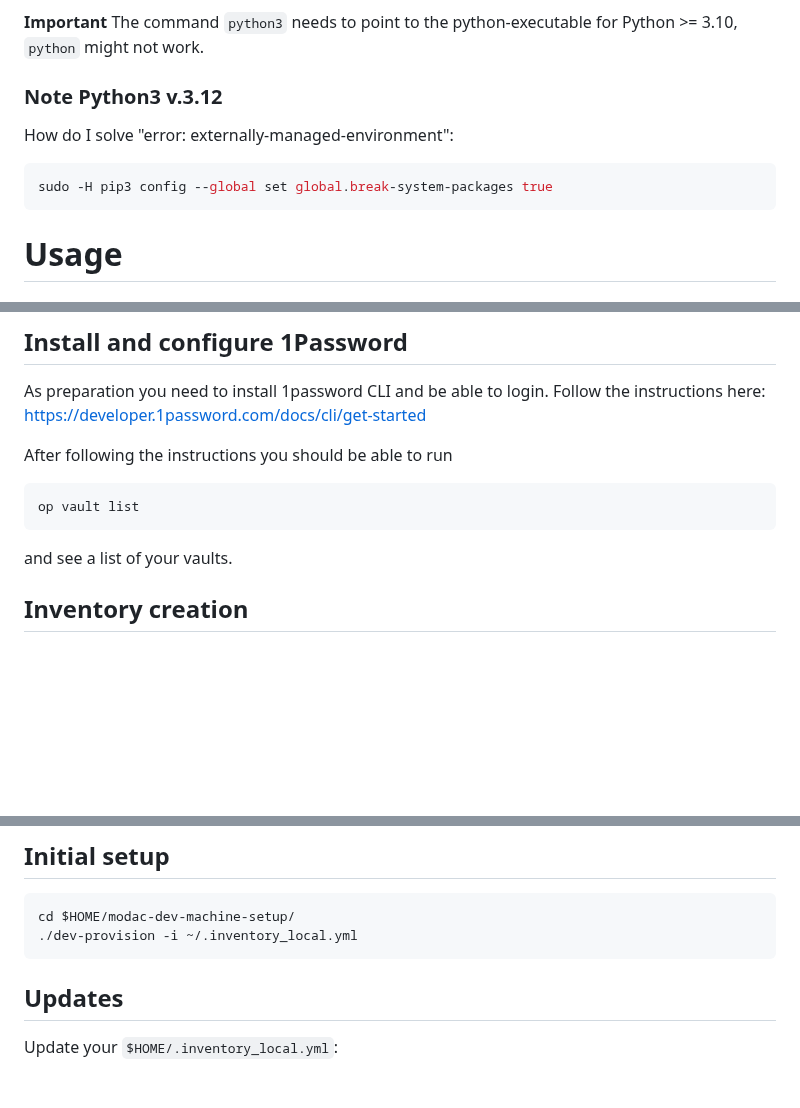
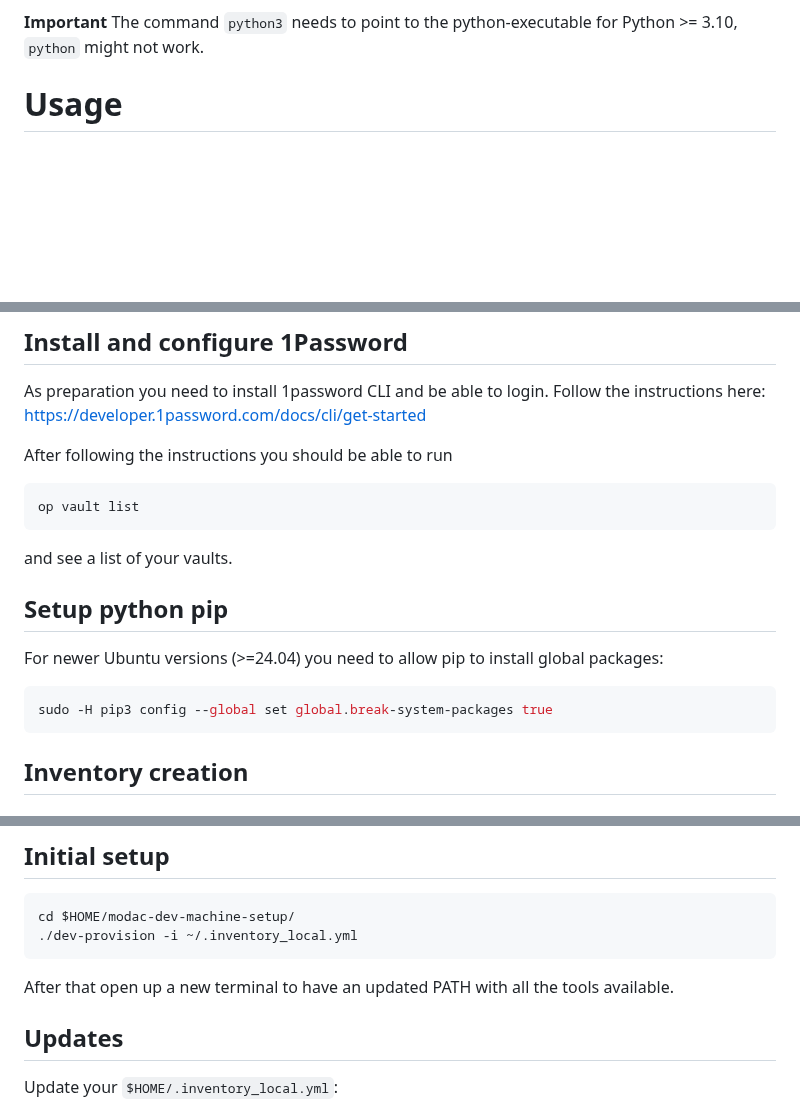
Before and after one commit to modell-aachen/modac-dev-machine-setup, a Markdown page: README.md, 3 parts joined by grey strips. Rendered like a GitHub page; blank space fills up the shorter version.

````diff
--- a/README.md
+++ b/README.md
@@ -12,14 +12,6 @@ If your using ubuntu >= 20.04, you can follow along with the "Usage" section. On
 * vim
 
 **Important** The command `python3` needs to point to the python-executable for Python >= 3.10, `python` might not work.
-
-### Note Python3 v.3.12
-
-How do I solve "error: externally-managed-environment":
-
-```BASH
-sudo -H pip3 config --global set global.break-system-packages true
-```
 
 # Usage
 
@@ -39,6 +31,13 @@ After following the instructions you should be able to run
 op vault list
 ```
 and see a list of your vaults.
+
+## Setup python pip
+For newer Ubuntu versions (>=24.04) you need to allow pip to install global packages:
+
+```BASH
+sudo -H pip3 config --global set global.break-system-packages true
+```
 
 ## Inventory creation
 
@@ -83,6 +82,8 @@ vim $HOME/.inventory_local.yml
 cd $HOME/modac-dev-machine-setup/
 ./dev-provision -i ~/.inventory_local.yml
 ```
+
+After that open up a new terminal to have an updated PATH with all the tools available.
 
 ## Updates
 Update your `$HOME/.inventory_local.yml`:
````
